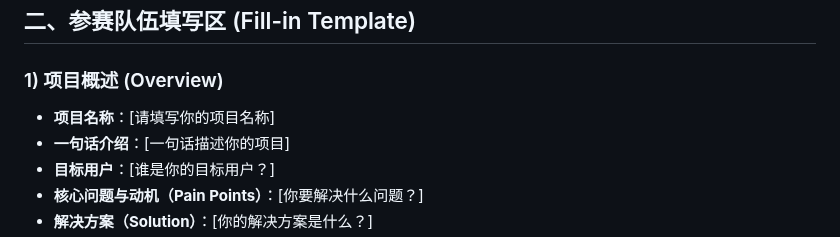
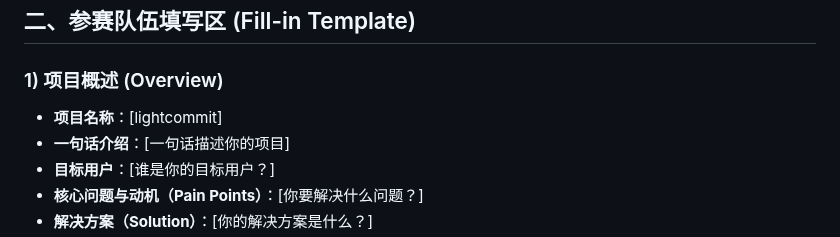
Before and after one commit to xyl2004/ETHShanghai-2025, a Markdown page: projects/template-project/README.md, the part around the change. Rendered like a GitHub page.

Commit message:
Add Lightcommit project and update README

```diff
--- a/projects/template-project/README.md
+++ b/projects/template-project/README.md
@@ -14,7 +14,7 @@
 
 ### 1) 项目概述 (Overview)
 
-- **项目名称**：[请填写你的项目名称]
+- **项目名称**：[lightcommit]
 - **一句话介绍**：[一句话描述你的项目]
 - **目标用户**：[谁是你的目标用户？]
 - **核心问题与动机（Pain Points）**：[你要解决什么问题？]
```
